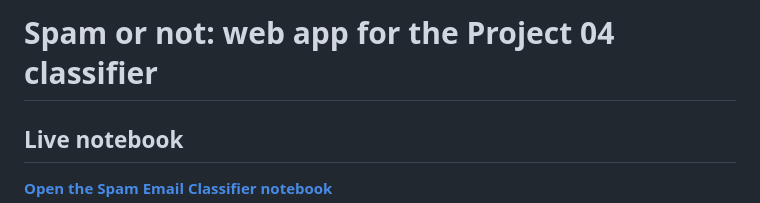
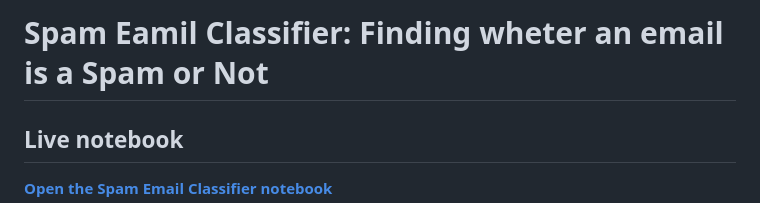
Before and after one commit to Ridzzz0Alam/Email-Spam-Classifier, a Markdown page: README.md, the part around the change. Rendered like a GitHub page.

Commit message:
Changes to README heading

```diff
--- a/README.md
+++ b/README.md
@@ -1,4 +1,4 @@
-# Spam or not: web app for the Project 04 classifier
+# Spam Eamil Classifier: Finding wheter an email is a Spam or Not
 
 ## Live notebook
 
```
